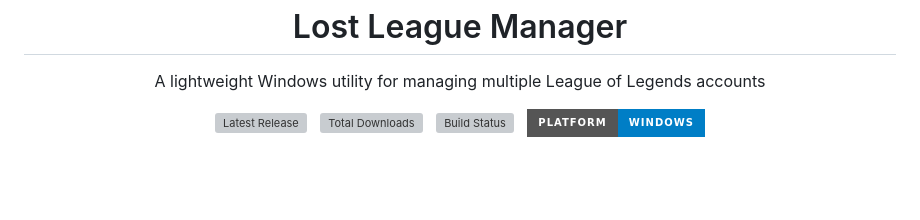
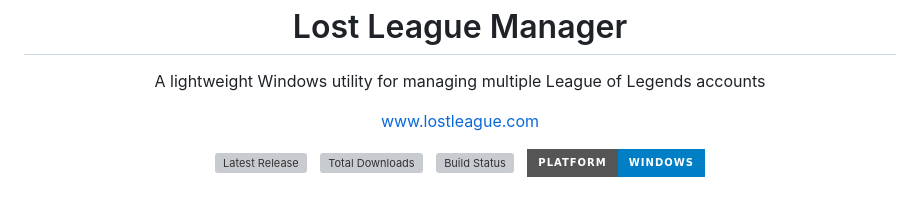
Before and after one commit to MouseWerk/lost-league-manager, a Markdown page: README.md, the part around the change. Drawn GitHub-style; badges without logos; blank space fills up the shorter version; grey boxes are pictures that could not be loaded.

Commit message:
feat: add website link to README for user access

```diff
--- a/README.md
+++ b/README.md
@@ -2,6 +2,7 @@
   <img src="src/renderer/assets/logo.png" alt="Lost League Manager" width="80" />
   <h1>Lost League Manager</h1>
   <p>A lightweight Windows utility for managing multiple League of Legends accounts</p>
+  <p><a href="https://www.lostleague.com/">www.lostleague.com</a></p>
 
   <a href="https://github.com/MouseWerk/lost-league-manager/releases/latest">
     <img src="https://img.shields.io/github/v/release/MouseWerk/lost-league-manager?style=for-the-badge&color=0ac8b9&label=Download" alt="Latest Release">
```
